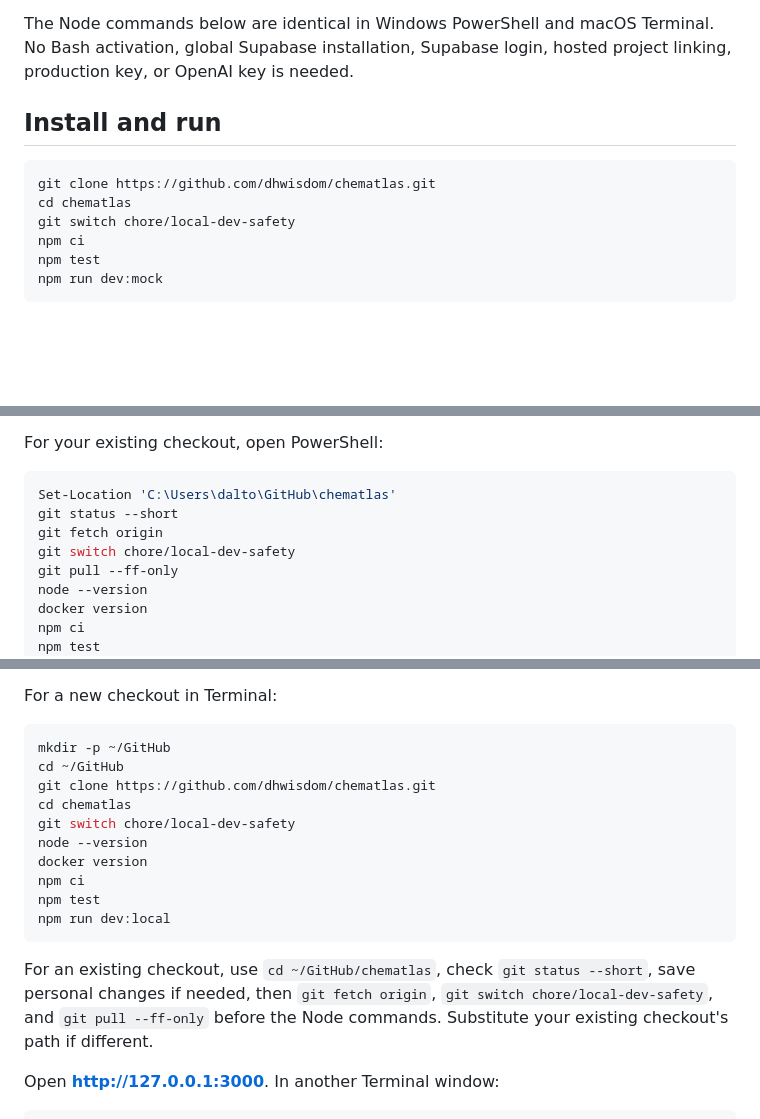
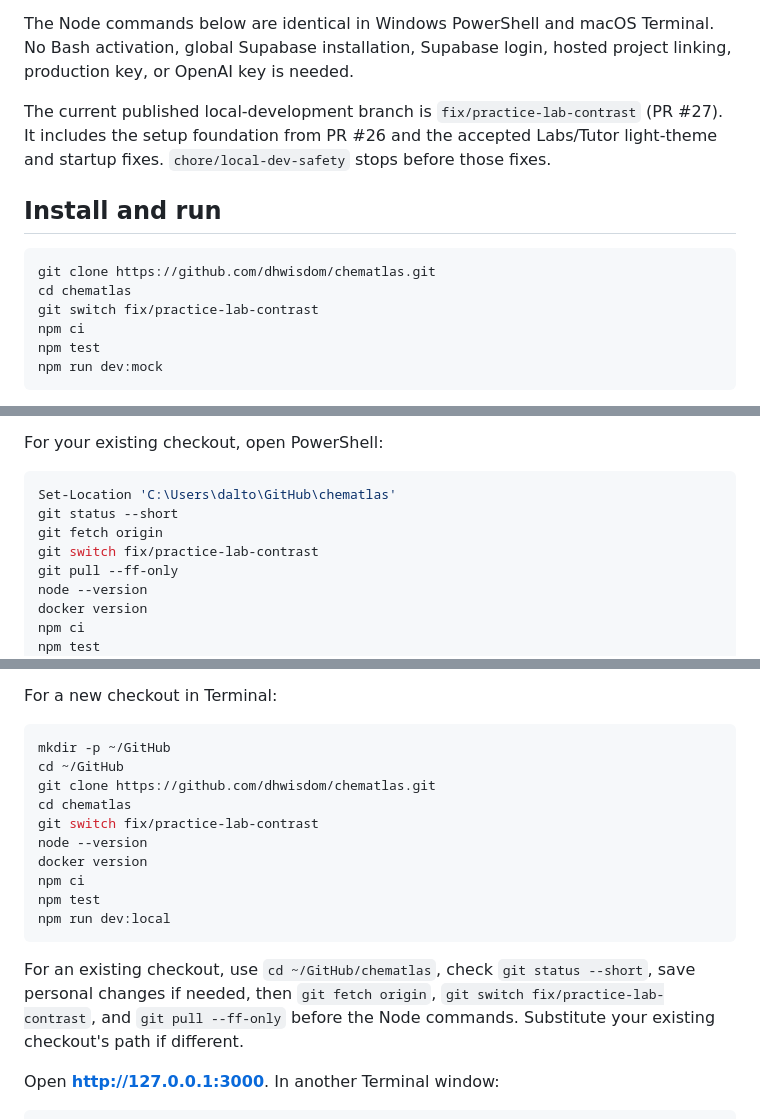
Before and after one commit to dhwisdom/chematlas, a Markdown page: docs/local-development.md, 3 parts joined by grey strips. Drawn GitHub-style; blank space fills up the shorter version.

Commit message:
Correct setup guide to use the accepted local development branch

````diff
--- a/docs/local-development.md
+++ b/docs/local-development.md
@@ -11,12 +11,14 @@ This branch is for local development and mock frontend review. It creates no hos
 
 The Node commands below are identical in Windows PowerShell and macOS Terminal. No Bash activation, global Supabase installation, Supabase login, hosted project linking, production key, or OpenAI key is needed.
 
+The current published local-development branch is `fix/practice-lab-contrast` (PR #27). It includes the setup foundation from PR #26 and the accepted Labs/Tutor light-theme and startup fixes. `chore/local-dev-safety` stops before those fixes.
+
 ## Install and run
 
 ```text
 git clone https://github.com/dhwisdom/chematlas.git
 cd chematlas
-git switch chore/local-dev-safety
+git switch fix/practice-lab-contrast
 npm ci
 npm test
 npm run dev:mock
@@ -126,7 +128,7 @@ For your existing checkout, open PowerShell:
 Set-Location 'C:\Users\dalto\GitHub\chematlas'
 git status --short
 git fetch origin
-git switch chore/local-dev-safety
+git switch fix/practice-lab-contrast
 git pull --ff-only
 node --version
 docker version
@@ -161,7 +163,7 @@ mkdir -p ~/GitHub
 cd ~/GitHub
 git clone https://github.com/dhwisdom/chematlas.git
 cd chematlas
-git switch chore/local-dev-safety
+git switch fix/practice-lab-contrast
 node --version
 docker version
 npm ci
@@ -169,7 +171,7 @@ npm test
 npm run dev:local
 ```
 
-For an existing checkout, use `cd ~/GitHub/chematlas`, check `git status --short`, save personal changes if needed, then `git fetch origin`, `git switch chore/local-dev-safety`, and `git pull --ff-only` before the Node commands. Substitute your existing checkout's path if different.
+For an existing checkout, use `cd ~/GitHub/chematlas`, check `git status --short`, save personal changes if needed, then `git fetch origin`, `git switch fix/practice-lab-contrast`, and `git pull --ff-only` before the Node commands. Substitute your existing checkout's path if different.
 
 Open **http://127.0.0.1:3000**. In another Terminal window:
 
````
